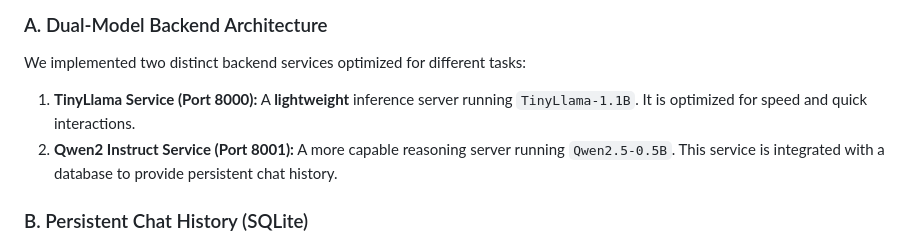
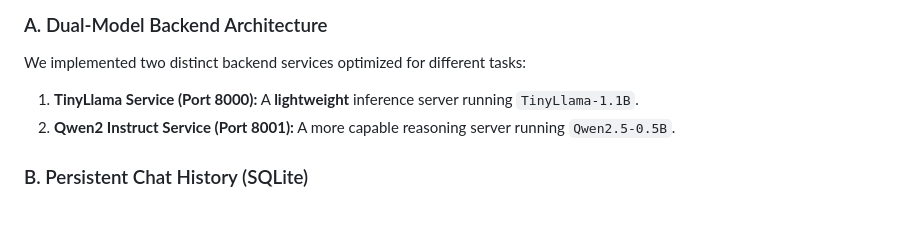
Before and after one commit to MorningMartin111/1724project, a Markdown page: README.md, the part around the change. Rendered like a GitHub page; blank space fills up the shorter version.

Commit message:
Refine backend services description in README
Removed redundant description of backend services and clarified the persistent chat history integration.

```diff
--- a/README.md
+++ b/README.md
@@ -98,8 +98,8 @@ The final deliverable includes the following key features:
 
 ### A. Dual-Model Backend Architecture
 We implemented two distinct backend services optimized for different tasks:
-1.  **TinyLlama Service (Port 8000):** A **lightweight** inference server running `TinyLlama-1.1B`. It is optimized for speed and quick interactions.
-2.  **Qwen2 Instruct Service (Port 8001):** A more capable reasoning server running `Qwen2.5-0.5B`. This service is integrated with a database to provide persistent chat history.
+1.  **TinyLlama Service (Port 8000):** A **lightweight** inference server running `TinyLlama-1.1B`.
+2.  **Qwen2 Instruct Service (Port 8001):** A more capable reasoning server running `Qwen2.5-0.5B`.
 
 ### B. Persistent Chat History (SQLite)
 We implemented two distinct backend services optimized for different tasks, and both integrate with SQLite for persistent local chat history.
```
